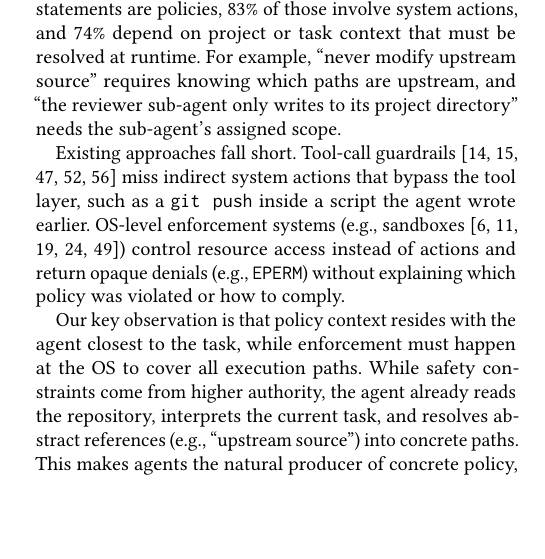
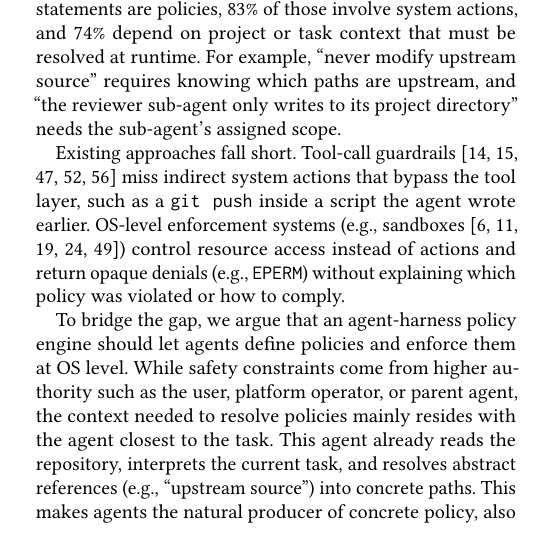
Before and after one commit to yunwei37/actplane-atc, a LaTeX paper (main.tex, which reads sections/01-introduction.tex): part of one column of page 1 of 16, cut so that both start at the same text, the shorter picture padded with empty space. Compiled offline with pdfLaTeX.

Commit message:
refactor: enhance clarity in policy enforcement discussion and improve language consistency in OS-level enforcement context

```diff
--- a/sections/01-introduction.tex
+++ b/sections/01-introduction.tex
@@ -28,10 +28,10 @@ Tool-call guardrails~\cite{xiang2025guardagent,wang2025agentspec,shi2025progent,
 OS-level enforcement systems (e.g., sandboxes~\cite{seccomp-bpf,apparmor,landlock,ciliumtetragon,gvisor}) control resource access instead of actions and return opaque denials (e.g., \texttt{EPERM}) without explaining which policy was violated or how to comply.
 % 操作系统级执行系统（例如沙箱~\cite{seccomp-bpf,apparmor,landlock,ciliumtetragon,gvisor}）控制资源访问而非操作，并返回不透明的拒绝（例如 \texttt{EPERM}），而不解释违反了哪条策略或如何合规。
 
-Our key observation is that policy context resides with the agent closest to the task, while enforcement must happen at the OS to cover all execution paths.
-% 我们的关键观察是，策略上下文在最接近任务的智能体处，而执行必须在操作系统层进行以覆盖所有执行路径。
-While safety constraints come from higher authority, the agent already reads the repository, interprets the current task, and resolves abstract references (e.g., ``upstream source'') into concrete paths.
-% 虽然安全约束来自更高权限，智能体已经读取了仓库、解释了当前任务，并将抽象引用（例如"上游源码"）解析为具体路径。
+To bridge the gap, we argue that an agent-harness policy engine should let agents define policies and enforce them at OS level.
+% 为弥合这一鸿沟，我们主张智能体 harness 策略引擎应该让智能体定义策略，并在操作系统级别执行。
+While safety constraints come from higher authority such as the user, platform operator, or parent agent, the context needed to resolve policies mainly resides with the agent closest to the task. This agent already reads the repository, interprets the current task, and resolves abstract references (e.g., ``upstream source'') into concrete paths.
+% 虽然安全约束来自更高权限如用户、平台运营者或父智能体，解析策略所需的上下文主要存在于最接近任务的智能体处。该智能体已经读取了仓库、解释了当前任务，并将抽象引用（例如"上游源码"）解析为具体路径。
 This makes agents the natural producer of concrete policy, also reflecting the fact that instruction files are increasingly maintained by agents~\cite{anthropic2025claudecode,galster2026configuring}.
 % 这使得智能体成为具体策略的自然生产者，也反映了指令文件越来越多地由智能体维护的事实~\cite{anthropic2025claudecode,galster2026configuring}。
 
```
Also changed, not shown: main.pdf.
